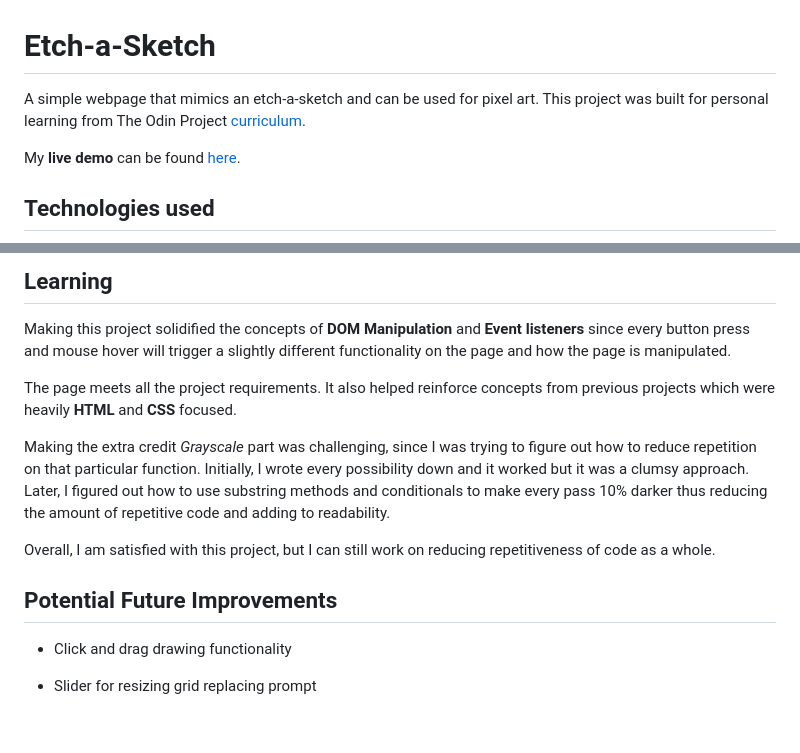
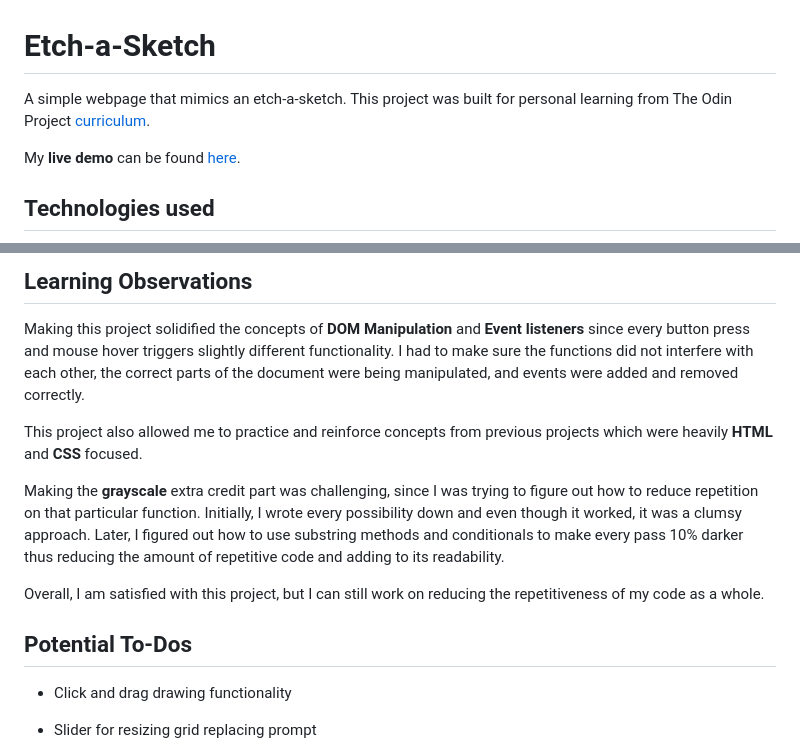
Before and after one commit to latsonj/etch-a-sketch, a Markdown page: README.md, 2 parts joined by grey strips. Drawn GitHub-style; blank space fills up the shorter version.

```diff
--- a/README.md
+++ b/README.md
@@ -1,6 +1,6 @@
 # Etch-a-Sketch
 
-A simple webpage that mimics an etch-a-sketch and can be used for pixel art. This project was built for personal learning from The Odin Project [curriculum](https://www.theodinproject.com/lessons/foundations-etch-a-sketch).
+A simple webpage that mimics an etch-a-sketch. This project was built for personal learning from The Odin Project [curriculum](https://www.theodinproject.com/lessons/foundations-etch-a-sketch).
 
 My **live demo** can be found [here](https://latsonj.github.io/etch-a-sketch/).
 
@@ -16,15 +16,15 @@ My **live demo** can be found [here](https://latsonj.github.io/etch-a-sketch/).
 
-## Learning
+## Learning Observations
 
-Making this project solidified the concepts of **DOM Manipulation** and **Event listeners** since every button press and mouse hover will trigger a slightly different functionality on the page and how the page is manipulated.
+Making this project solidified the concepts of **DOM Manipulation** and **Event listeners** since every button press and mouse hover triggers slightly different functionality. I had to make sure the functions did not interfere with each other, the correct parts of the document were being manipulated, and events were added and removed correctly.
 
-The page meets all the project requirements. It also helped reinforce concepts from previous projects which were heavily **HTML** and **CSS** focused.
+This project also allowed me to practice and reinforce concepts from previous projects which were heavily **HTML** and **CSS** focused.
 
-Making the extra credit *Grayscale* part was challenging, since I was trying to figure out how to reduce repetition on that particular function. Initially, I wrote every possibility down and it worked but it was a clumsy approach. Later, I figured out how to use substring methods and conditionals to make every pass 10% darker thus reducing the amount of repetitive code and adding to readability.
+Making the **grayscale** extra credit part was challenging, since I was trying to figure out how to reduce repetition on that particular function. Initially, I wrote every possibility down and even though it worked, it was a clumsy approach. Later, I figured out how to use substring methods and conditionals to make every pass 10% darker thus reducing the amount of repetitive code and adding to its readability.
 
-Overall, I am satisfied with this project, but I can still work on reducing repetitiveness of code as a whole.
+Overall, I am satisfied with this project, but I can still work on reducing the repetitiveness of my code as a whole.
 
-## Potential Future Improvements
+## Potential To-Dos
 
   - Click and drag drawing functionality
 
```
Also changed, not shown: other parts of README.md (+1 -1 lines), images/READMEcat.png (added), images/READMEdemo2.png (deleted), images/github-mark.png (deleted).
